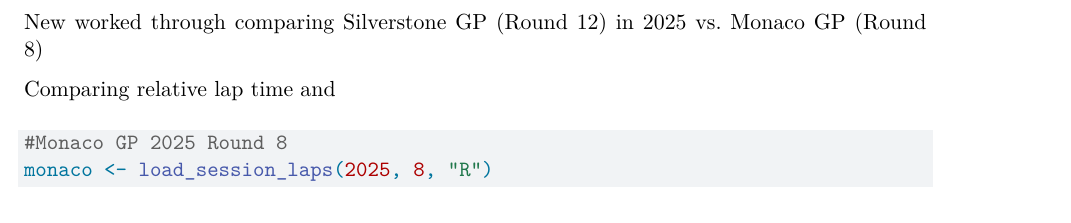
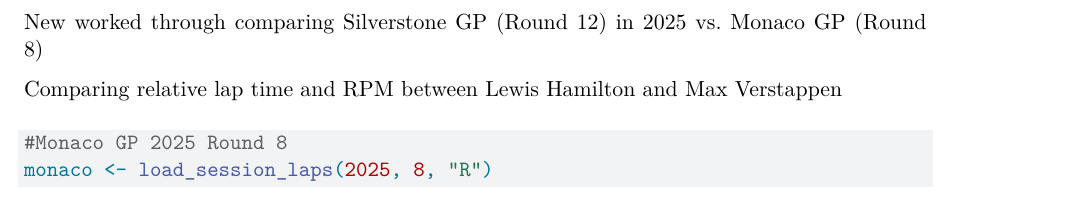
Before and after one commit to adam-marco-git/f1dataR_codescript, a Quarto document (f1dataR_code.qmd): part of page 2 of 4, cut so that both start at the same text. Rendered offline with R 4.5, knitr and Pandoc in place of Quarto, then LaTeX, with nearby package versions; some code elsewhere in the file could not run offline.

Commit message:
Update f1dataR_code.qmd

````diff
--- a/f1dataR_code.qmd
+++ b/f1dataR_code.qmd
@@ -61,7 +61,7 @@
 
 New worked through comparing Silverstone GP (Round 12) in 2025 vs. Monaco GP (Round 8)
 
-Comparing relative lap time and
+Comparing relative lap time and RPM between Lewis Hamilton and Max Verstappen
 
 ```{r}
 #Monaco GP 2025 Round 8
````
